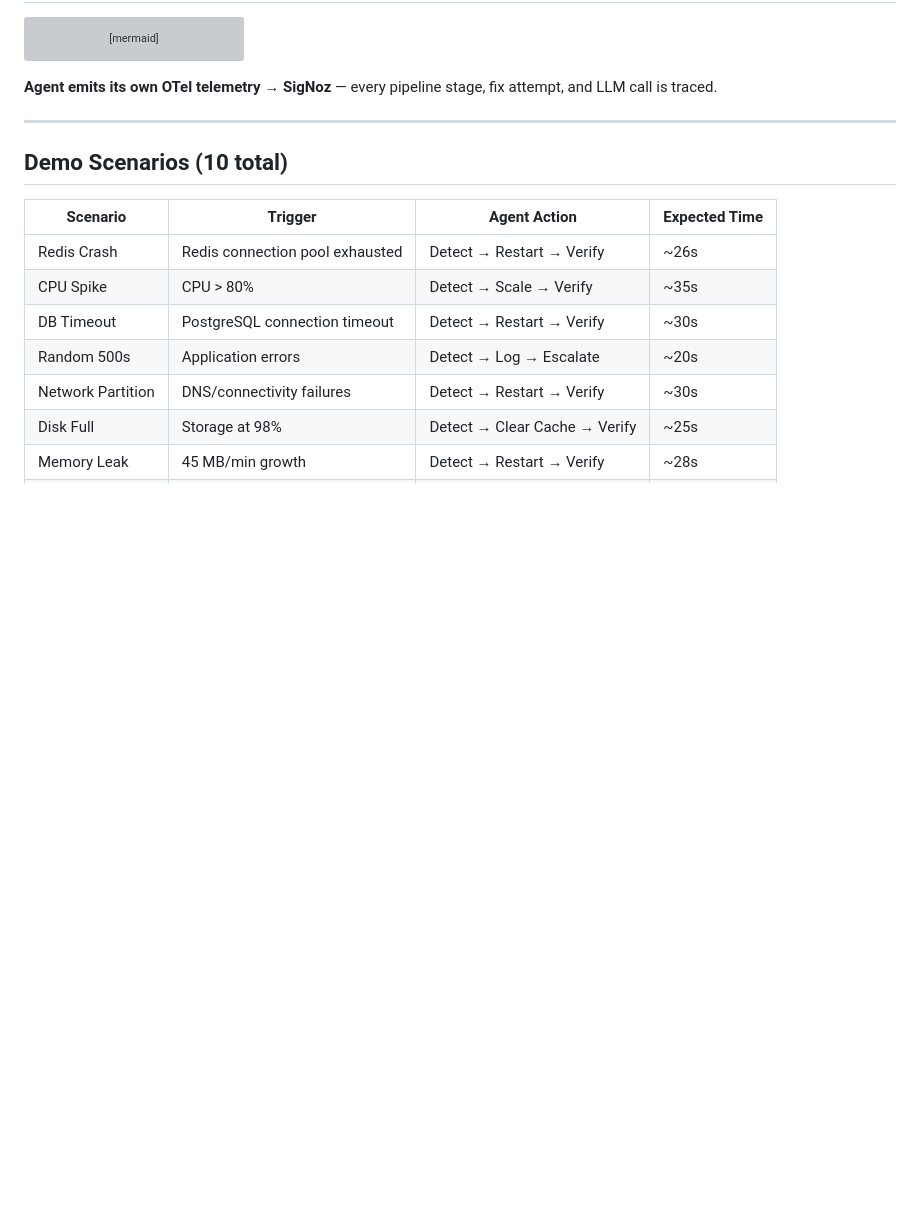
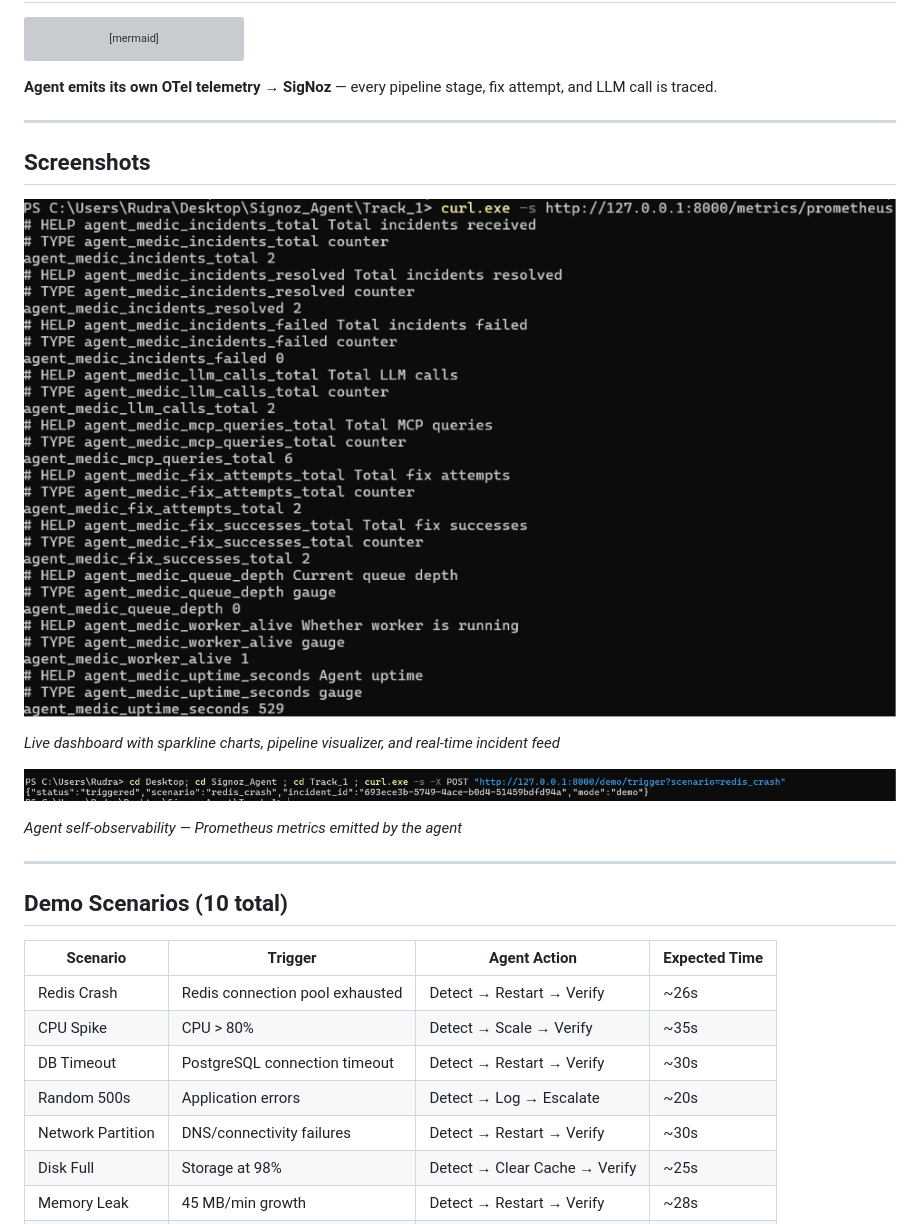
Before and after one commit to rudrakhairnar16-bit/agent-medic, a Markdown page: README.md, the part around the change. Drawn GitHub-style; blank space fills up the shorter version; grey boxes are pictures that could not be loaded.

Commit message:
docs: add Screenshots section to README

````diff
--- a/README.md
+++ b/README.md
@@ -71,6 +71,18 @@ flowchart LR
 ```
 
 **Agent emits its own OTel telemetry → SigNoz** — every pipeline stage, fix attempt, and LLM call is traced.
+
+---
+
+## Screenshots
+
+![Web UI Dashboard](docs/screenshot-webui.png)
+
+*Live dashboard with sparkline charts, pipeline visualizer, and real-time incident feed*
+
+![SigNoz Traces](docs/screenshot-signoz-traces.png)
+
+*Agent self-observability — Prometheus metrics emitted by the agent*
 
 ---
 
````
